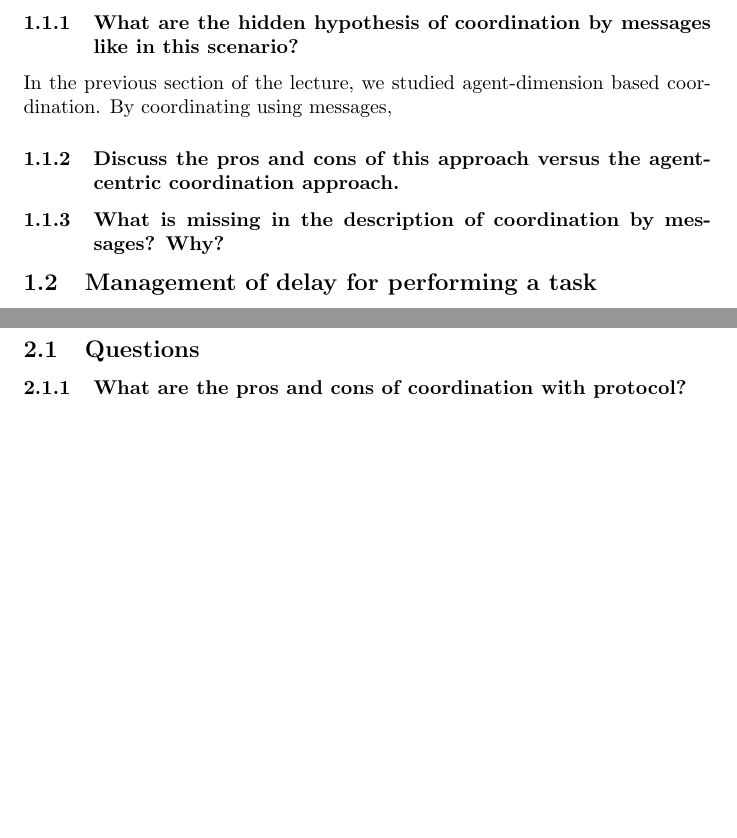
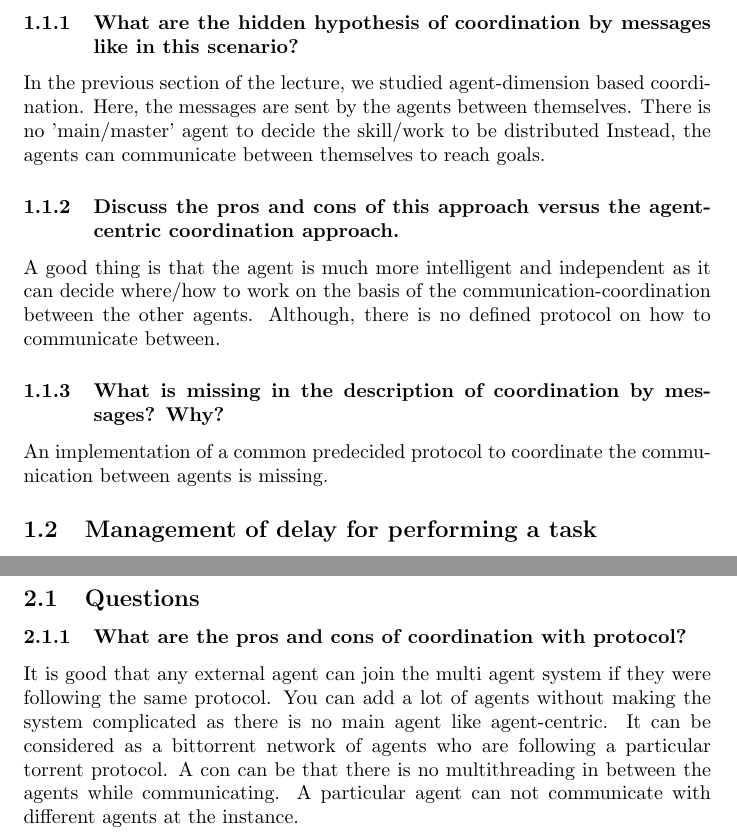
Before and after one commit to argahsuknesib/MAS-Coordination-Lecture, a LaTeX problem sheet (documents/Assignment/interaction-centric.tex): two parts of pages 1 and 2 of 2, joined at a grey line, cut so that both start at the same text, the shorter picture padded with empty space. Compiled offline with pdfLaTeX.

Commit message:
the questions are written in the pdf.

```diff
--- a/documents/Assignment/interaction-centric.tex
+++ b/documents/Assignment/interaction-centric.tex
@@ -13,11 +13,15 @@
 \subsection{Questions}
 
 \subsubsection{What are the hidden hypothesis of coordination by messages like in this scenario?}
-In the previous section of the lecture, we studied agent-dimension based coordination. By coordinating using
-messages,
+In the previous section of the lecture, we studied agent-dimension based coordination. Here, the messages are
+sent by the agents between themselves. There is no 'main/master' agent to decide the skill/work to be distributed
+Instead, the agents can communicate between themselves to reach goals.
 \subsubsection{Discuss the pros and cons of this approach versus the agent-centric coordination approach.}
+A good thing is that the agent is much more intelligent and independent as it can decide where/how to work
+on the basis of the communication-coordination between the other agents. Although, there is no defined protocol on how
+to communicate between.
 \subsubsection{What is missing in the description of coordination by messages? Why?}
-
+An implementation of a common predecided protocol to coordinate the communication between agents is missing.
 \subsection{Management of delay for performing a task}
 
 \subsubsection{Deduce the semantic of the performatives tell, achieve, and askOne, and define when they should be used.}
@@ -40,6 +44,10 @@ Thus, we can conclude that the semantics of the performatives for the methods ar
 
 \subsection{Questions}
 \subsubsection{What are the pros and cons of coordination with protocol?}
+It is good that any external agent can join the multi agent system if they were
+following the same protocol. You can add a lot of agents without making the system complicated as there is no main agent like agent-centric.
+It can be considered as a bittorrent network of agents who are following a particular torrent protocol. A con can be that there is no multithreading
+in between the agents while communicating. A particular agent can not communicate with different agents at the instance.
 
 
 \end{document}
```
Also changed, not shown: documents/Assignment/interaction-centric.pdf, 3 other files.
